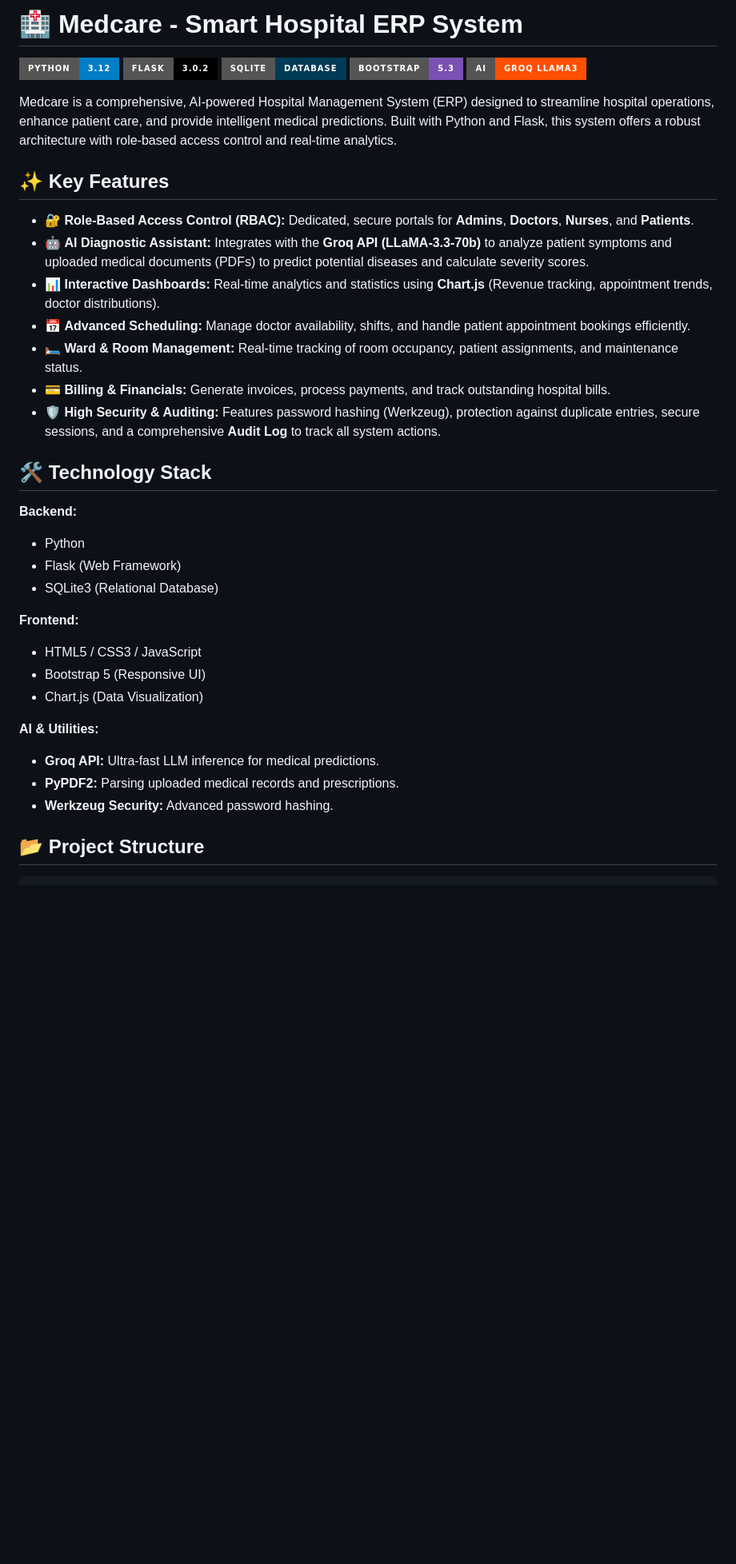
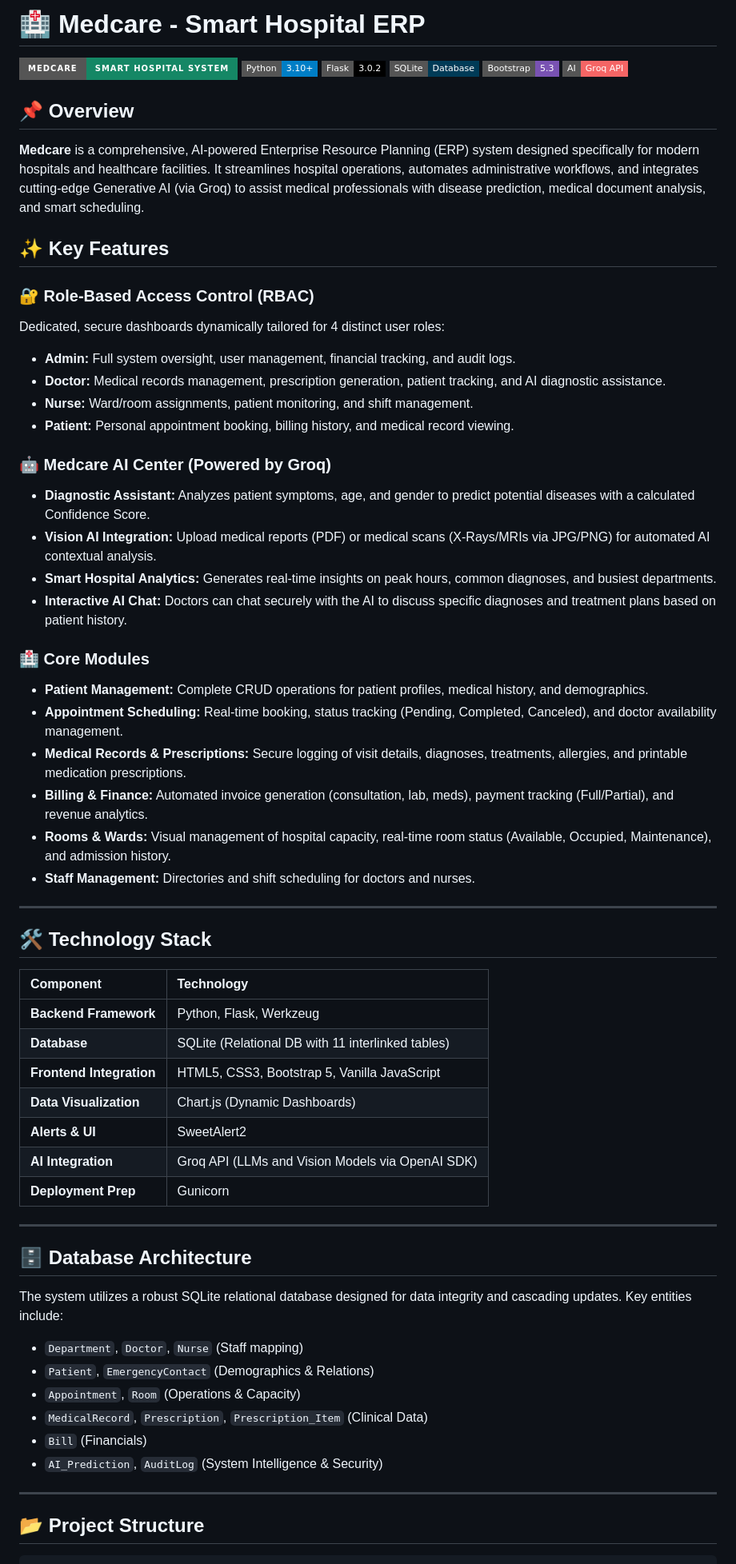
Before and after one commit to YoussefAtef15/Medcare-Smart-Hospital-ERP, a Markdown page: README.md, the part around one of its changes. Shown at 80% size. Rendered like a GitHub page; badges without logos; blank space fills up the shorter version.

```diff
--- a/README.md
+++ b/README.md
@@ -1,39 +1,64 @@
-# 🏥 Medcare - Smart Hospital ERP System
+# 🏥 Medcare - Smart Hospital ERP
 
-![Python](https://img.shields.io/badge/Python-3.12-blue?style=for-the-badge&logo=python&logoColor=white)
-![Flask](https://img.shields.io/badge/Flask-3.0.2-black?style=for-the-badge&logo=flask&logoColor=white)
-![SQLite](https://img.shields.io/badge/SQLite-Database-003B57?style=for-the-badge&logo=sqlite&logoColor=white)
-![Bootstrap](https://img.shields.io/badge/Bootstrap-5.3-7952B3?style=for-the-badge&logo=bootstrap&logoColor=white)
-![Groq AI](https://img.shields.io/badge/AI-Groq%20LLaMA3-FF4F00?style=for-the-badge&logo=artificial-intelligence)
+![Medcare Banner](https://img.shields.io/badge/Medcare-Smart_Hospital_System-158765?style=for-the-badge&logo=hospital)
+![Python](https://img.shields.io/badge/Python-3.10+-blue?style=flat-square&logo=python)
+![Flask](https://img.shields.io/badge/Flask-3.0.2-black?style=flat-square&logo=flask)
+![SQLite](https://img.shields.io/badge/SQLite-Database-003B57?style=flat-square&logo=sqlite)
+![Bootstrap](https://img.shields.io/badge/Bootstrap-5.3-7952B3?style=flat-square&logo=bootstrap)
+![Groq AI](https://img.shields.io/badge/AI-Groq_API-f56565?style=flat-square)
 
-Medcare is a comprehensive, AI-powered Hospital Management System (ERP) designed to streamline hospital operations, enhance patient care, and provide intelligent medical predictions. Built with Python and Flask, this system offers a robust architecture with role-based access control and real-time analytics.
+## 📌 Overview
+**Medcare** is a comprehensive, AI-powered Enterprise Resource Planning (ERP) system designed specifically for modern hospitals and healthcare facilities. It streamlines hospital operations, automates administrative workflows, and integrates cutting-edge Generative AI (via Groq) to assist medical professionals with disease prediction, medical document analysis, and smart scheduling.
 
 ## ✨ Key Features
 
-* 🔐 **Role-Based Access Control (RBAC):** Dedicated, secure portals for **Admins**, **Doctors**, **Nurses**, and **Patients**.
-* 🤖 **AI Diagnostic Assistant:** Integrates with the **Groq API (LLaMA-3.3-70b)** to analyze patient symptoms and uploaded medical documents (PDFs) to predict potential diseases and calculate severity scores.
-* 📊 **Interactive Dashboards:** Real-time analytics and statistics using **Chart.js** (Revenue tracking, appointment trends, doctor distributions).
-* 📅 **Advanced Scheduling:** Manage doctor availability, shifts, and handle patient appointment bookings efficiently.
-* 🛏️ **Ward & Room Management:** Real-time tracking of room occupancy, patient assignments, and maintenance status.
-* 💳 **Billing & Financials:** Generate invoices, process payments, and track outstanding hospital bills.
-* 🛡️ **High Security & Auditing:** Features password hashing (Werkzeug), protection against duplicate entries, secure sessions, and a comprehensive **Audit Log** to track all system actions.
+### 🔐 Role-Based Access Control (RBAC)
+Dedicated, secure dashboards dynamically tailored for 4 distinct user roles:
+* **Admin:** Full system oversight, user management, financial tracking, and audit logs.
+* **Doctor:** Medical records management, prescription generation, patient tracking, and AI diagnostic assistance.
+* **Nurse:** Ward/room assignments, patient monitoring, and shift management.
+* **Patient:** Personal appointment booking, billing history, and medical record viewing.
+
+### 🤖 Medcare AI Center (Powered by Groq)
+* **Diagnostic Assistant:** Analyzes patient symptoms, age, and gender to predict potential diseases with a calculated Confidence Score.
+* **Vision AI Integration:** Upload medical reports (PDF) or medical scans (X-Rays/MRIs via JPG/PNG) for automated AI contextual analysis.
+* **Smart Hospital Analytics:** Generates real-time insights on peak hours, common diagnoses, and busiest departments.
+* **Interactive AI Chat:** Doctors can chat securely with the AI to discuss specific diagnoses and treatment plans based on patient history.
+
+### 🏥 Core Modules
+* **Patient Management:** Complete CRUD operations for patient profiles, medical history, and demographics.
+* **Appointment Scheduling:** Real-time booking, status tracking (Pending, Completed, Canceled), and doctor availability management.
+* **Medical Records & Prescriptions:** Secure logging of visit details, diagnoses, treatments, allergies, and printable medication prescriptions.
+* **Billing & Finance:** Automated invoice generation (consultation, lab, meds), payment tracking (Full/Partial), and revenue analytics.
+* **Rooms & Wards:** Visual management of hospital capacity, real-time room status (Available, Occupied, Maintenance), and admission history.
+* **Staff Management:** Directories and shift scheduling for doctors and nurses.
+
+---
 
 ## 🛠️ Technology Stack
 
-**Backend:**
-* Python
-* Flask (Web Framework)
-* SQLite3 (Relational Database)
+| Component | Technology |
+| :--- | :--- |
+| **Backend Framework** | Python, Flask, Werkzeug |
+| **Database** | SQLite (Relational DB with 11 interlinked tables) |
+| **Frontend Integration** | HTML5, CSS3, Bootstrap 5, Vanilla JavaScript |
+| **Data Visualization** | Chart.js (Dynamic Dashboards) |
+| **Alerts & UI** | SweetAlert2 |
+| **AI Integration** | Groq API (LLMs and Vision Models via OpenAI SDK) |
+| **Deployment Prep** | Gunicorn |
 
-**Frontend:**
-* HTML5 / CSS3 / JavaScript
-* Bootstrap 5 (Responsive UI)
-* Chart.js (Data Visualization)
+---
 
-**AI & Utilities:**
-* **Groq API:** Ultra-fast LLM inference for medical predictions.
-* **PyPDF2:** Parsing uploaded medical records and prescriptions.
-* **Werkzeug Security:** Advanced password hashing.
+## 🗄️ Database Architecture
+The system utilizes a robust SQLite relational database designed for data integrity and cascading updates. Key entities include:
+* `Department`, `Doctor`, `Nurse` (Staff mapping)
+* `Patient`, `EmergencyContact` (Demographics & Relations)
+* `Appointment`, `Room` (Operations & Capacity)
+* `MedicalRecord`, `Prescription`, `Prescription_Item` (Clinical Data)
+* `Bill` (Financials)
+* `AI_Prediction`, `AuditLog` (System Intelligence & Security)
+
+---
 
 ## 📂 Project Structure
 
```
Also changed, not shown: other parts of README.md (+16 -5 lines).
